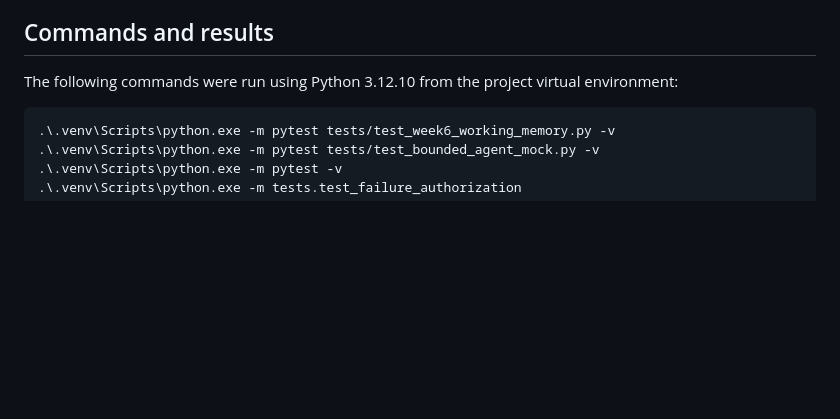
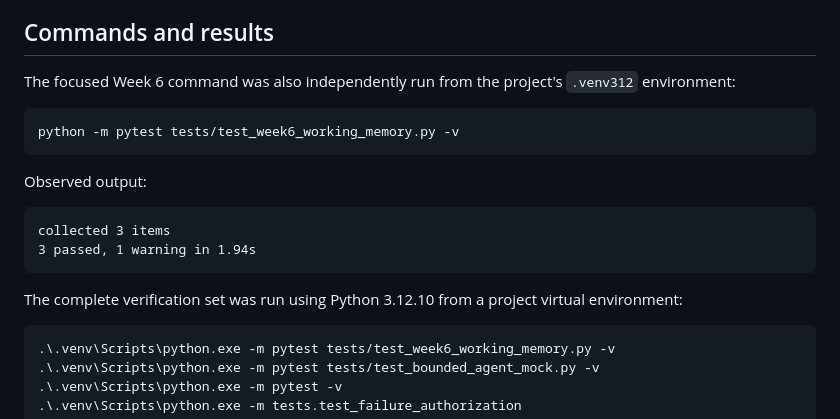
Before and after one commit to Nomwesigwa-Keith/Utilitycare-Help-Desk-Agent, a Markdown page: docs/evaluation/Week6_Working_Memory_Evidence.md, the part around the change. GitHub-like rendering; blank space fills up the shorter version.

Commit message:
documentation update

````diff
--- a/docs/evaluation/Week6_Working_Memory_Evidence.md
+++ b/docs/evaluation/Week6_Working_Memory_Evidence.md
@@ -41,8 +41,22 @@ context while keeping the current request as separate evidence. This test passed
 
 ## Commands and results
 
-The following commands were run using Python 3.12.10 from the project virtual
-environment:
+The focused Week 6 command was also independently run from the project's
+`.venv312` environment:
+
+```text
+python -m pytest tests/test_week6_working_memory.py -v
+```
+
+Observed output:
+
+```text
+collected 3 items
+3 passed, 1 warning in 1.94s
+```
+
+The complete verification set was run using Python 3.12.10 from a project
+virtual environment:
 
 ```text
 .\.venv\Scripts\python.exe -m pytest tests/test_week6_working_memory.py -v
````
